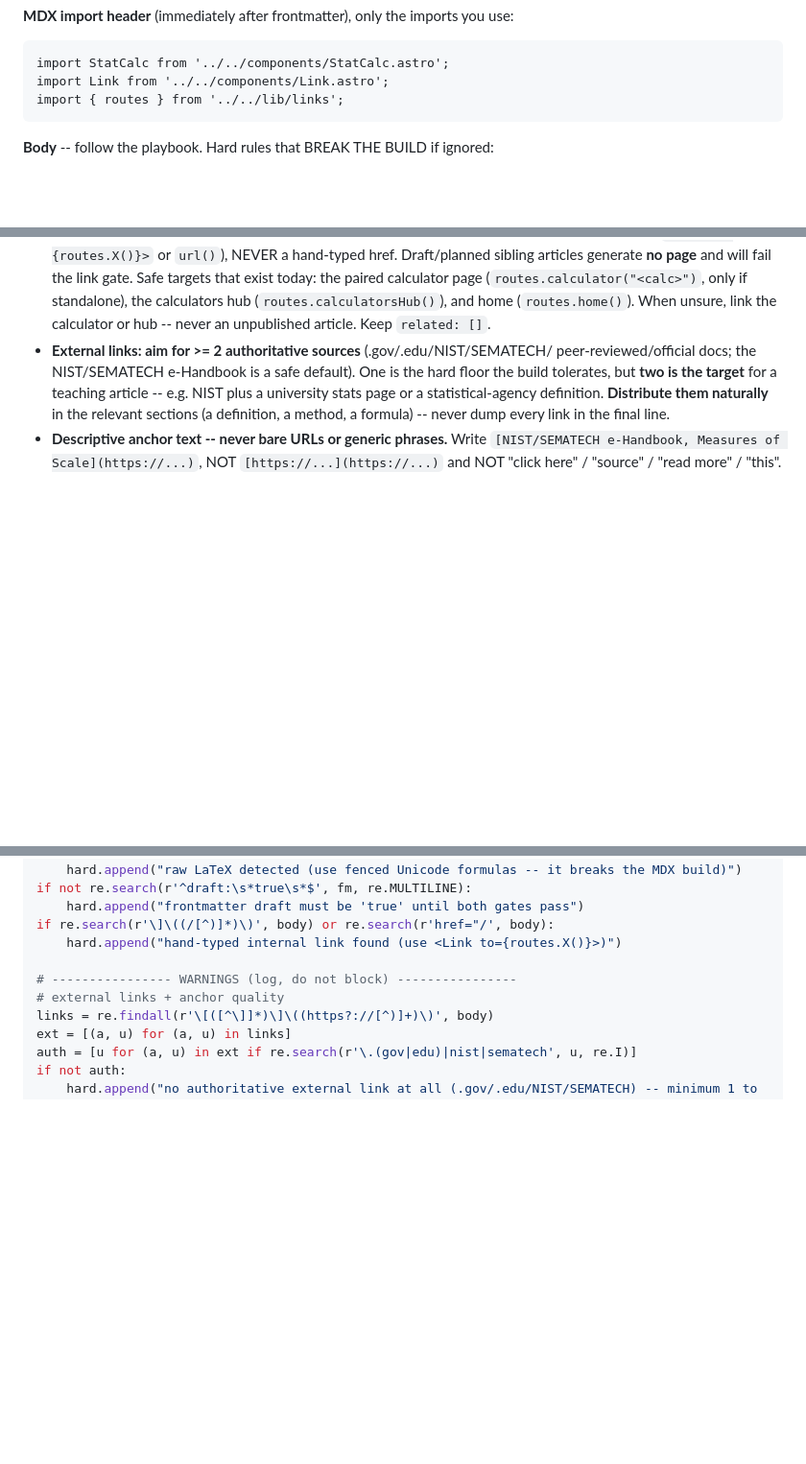
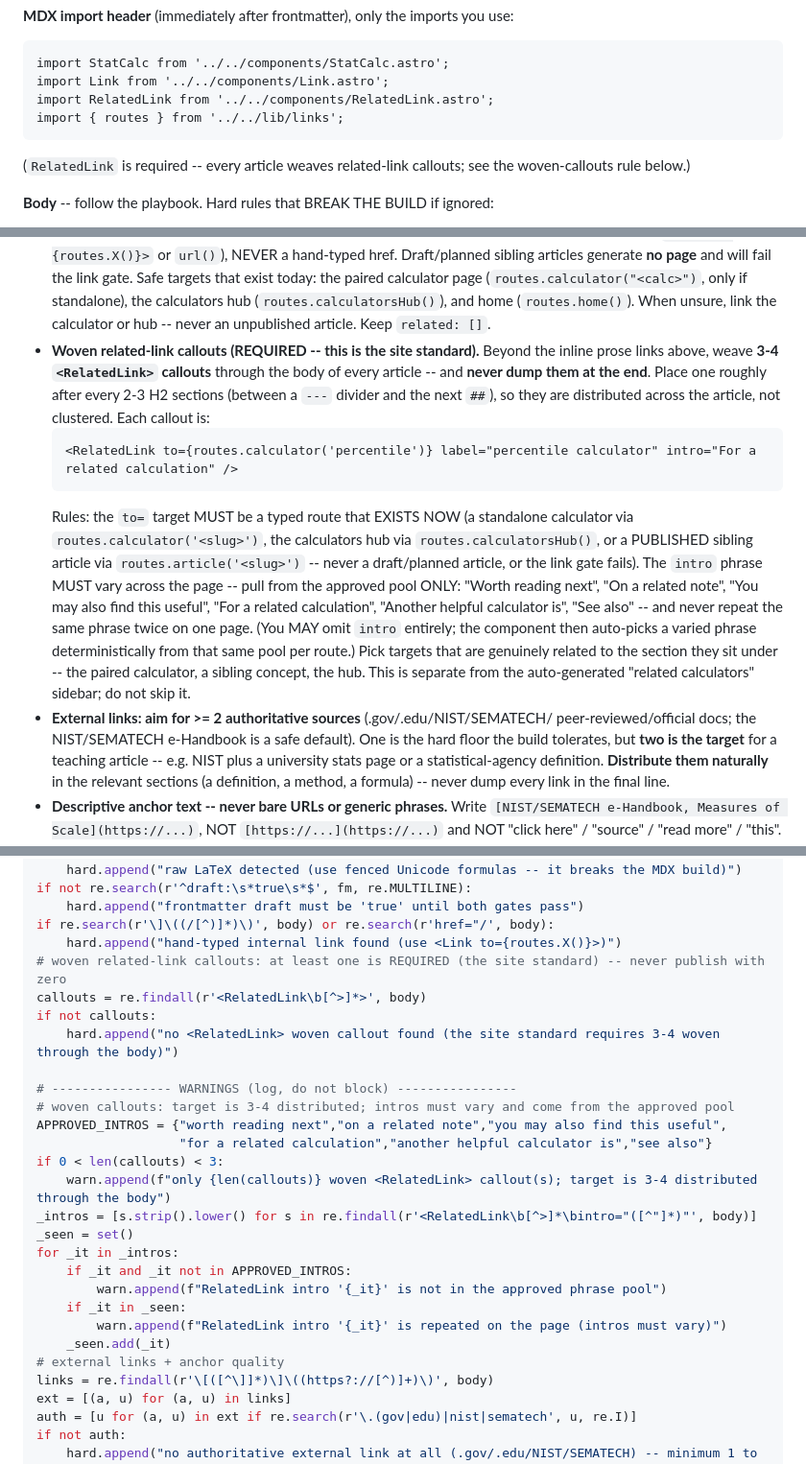
Before and after one commit to syedjawad11/statohub, a Markdown page: content-ops/cloud-routine/publish-next-article.md, 3 parts joined by grey strips. Shown at 96% size. Drawn GitHub-style; blank space fills up the shorter version.

````diff
--- a/content-ops/cloud-routine/publish-next-article.md
+++ b/content-ops/cloud-routine/publish-next-article.md
@@ -119,8 +119,11 @@ Start `draft: true`. You flip it to `false` only after BOTH gates pass (Step 5).
 ```
 import StatCalc from '../../components/StatCalc.astro';
 import Link from '../../components/Link.astro';
+import RelatedLink from '../../components/RelatedLink.astro';
 import { routes } from '../../lib/links';
 ```
+(`RelatedLink` is required -- every article weaves related-link callouts; see the
+woven-callouts rule below.)
 
 **Body** -- follow the playbook. Hard rules that BREAK THE BUILD if ignored:
 
@@ -154,6 +157,26 @@ import { routes } from '../../lib/links';
   (`routes.calculator("<calc>")`, only if standalone), the calculators hub
   (`routes.calculatorsHub()`), and home (`routes.home()`). When unsure, link the
   calculator or hub -- never an unpublished article. Keep `related: []`.
+- **Woven related-link callouts (REQUIRED -- this is the site standard).** Beyond
+  the inline prose links above, weave **3-4 `<RelatedLink>` callouts** through the
+  body of every article -- and **never dump them at the end**. Place one roughly
+  after every 2-3 H2 sections (between a `---` divider and the next `##`), so they
+  are distributed across the article, not clustered. Each callout is:
+  ```
+  <RelatedLink to={routes.calculator('percentile')} label="percentile calculator" intro="For a related calculation" />
+  ```
+  Rules: the `to=` target MUST be a typed route that EXISTS NOW (a standalone
+  calculator via `routes.calculator('<slug>')`, the calculators hub via
+  `routes.calculatorsHub()`, or a PUBLISHED sibling article via
+  `routes.article('<slug>')` -- never a draft/planned article, or the link gate
+  fails). The `intro` phrase MUST vary across the page -- pull from the approved
+  pool ONLY: "Worth reading next", "On a related note", "You may also find this
+  useful", "For a related calculation", "Another helpful calculator is", "See also"
+  -- and never repeat the same phrase twice on one page. (You MAY omit `intro`
+  entirely; the component then auto-picks a varied phrase deterministically from
+  that same pool per route.) Pick targets that are genuinely related to the section
+  they sit under -- the paired calculator, a sibling concept, the hub. This is
+  separate from the auto-generated "related calculators" sidebar; do not skip it.
 - **External links: aim for >= 2 authoritative sources** (.gov/.edu/NIST/SEMATECH/
   peer-reviewed/official docs; the NIST/SEMATECH e-Handbook is a safe default). One
   is the hard floor the build tolerates, but **two is the target** for a teaching
@@ -255,8 +278,25 @@ if not re.search(r'^draft:\s*true\s*$', fm, re.MULTILINE):
     hard.append("frontmatter draft must be 'true' until both gates pass")
 if re.search(r'\]\((/[^)]*)\)', body) or re.search(r'href="/', body):
     hard.append("hand-typed internal link found (use <Link to={routes.X()}>)")
+# woven related-link callouts: at least one is REQUIRED (the site standard) -- never publish with zero
+callouts = re.findall(r'<RelatedLink\b[^>]*>', body)
+if not callouts:
+    hard.append("no <RelatedLink> woven callout found (the site standard requires 3-4 woven through the body)")
 
 # ---------------- WARNINGS (log, do not block) ----------------
+# woven callouts: target is 3-4 distributed; intros must vary and come from the approved pool
+APPROVED_INTROS = {"worth reading next","on a related note","you may also find this useful",
+                   "for a related calculation","another helpful calculator is","see also"}
+if 0 < len(callouts) < 3:
+    warn.append(f"only {len(callouts)} woven <RelatedLink> callout(s); target is 3-4 distributed through the body")
+_intros = [s.strip().lower() for s in re.findall(r'<RelatedLink\b[^>]*\bintro="([^"]*)"', body)]
+_seen = set()
+for _it in _intros:
+    if _it and _it not in APPROVED_INTROS:
+        warn.append(f"RelatedLink intro '{_it}' is not in the approved phrase pool")
+    if _it in _seen:
+        warn.append(f"RelatedLink intro '{_it}' is repeated on the page (intros must vary)")
+    _seen.add(_it)
 # external links + anchor quality
 links = re.findall(r'\[([^\]]*)\]\((https?://[^)]+)\)', body)
 ext = [(a, u) for (a, u) in links]
````
Also changed, not shown: other parts of content-ops/cloud-routine/publish-next-article.md (+2 -0 lines), .claude/agents/stats-article-writer.md (+9 -0 lines), .claude/seo-playbook.md (+15 -0 lines).
